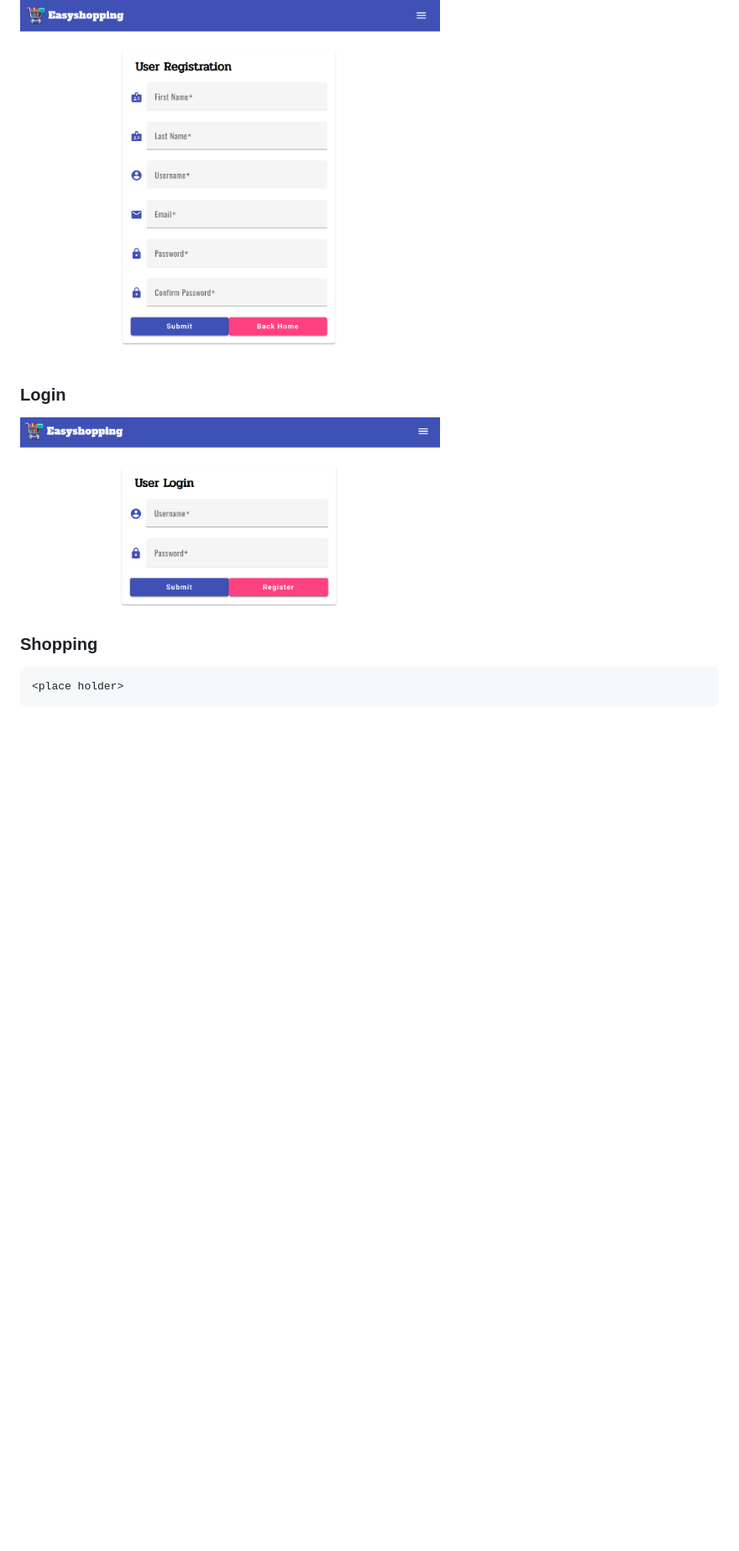
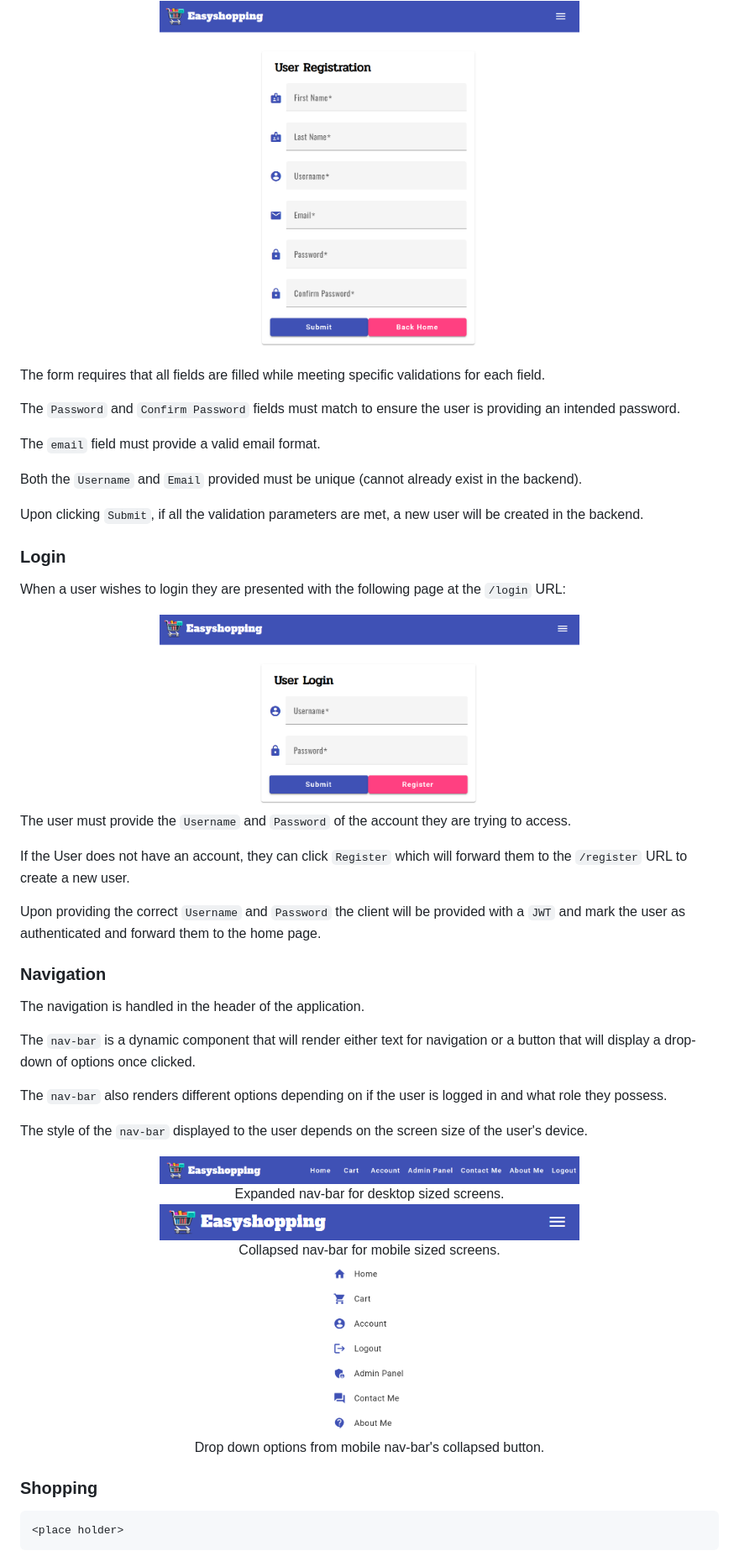
Before and after one commit to ArpitRupa/Easy-Shopping, a Markdown page: README.md, the part around one of its changes. Shown at 84% size. GitHub-like rendering; blank space fills up the shorter version.

```diff
--- a/README.md
+++ b/README.md
@@ -39,11 +41,63 @@ Here is the outline of the user experience along with screenshots of the process
   <img src="./images/auth/user-registration.png" alt="user_register" width="500">
 </div>
 
+
+The form requires that all fields are filled while meeting specific validations for each field.
+
+The `Password` and `Confirm Password` fields must match to ensure the user is providing an intended password.
+
+The `email` field must provide a valid email format.
+
+Both the `Username` and `Email` provided must be unique (cannot already exist in the backend).
+
+Upon clicking `Submit`, if all the validation parameters are met, a new user will be created in the backend.
+
 ### Login
 
-<div style="text-align: center;">
+When a user wishes to login they are presented with the following page at the `/login` URL:
+
+<div align="center">
   <img src="./images/auth/user-login.png" alt="user_login" width="500">
 </div>
+
+The user must provide the `Username` and `Password` of the account they are trying to access.
+
+If the User does not have an account, they can click `Register` which will forward them to the `/register` URL to create a new user.
+
+Upon providing the correct `Username` and `Password` the client will be provided with a `JWT` and mark the user as authenticated and forward them to the home page.
+
+
+### Navigation
+
+The navigation is handled in the header of the application.
+
+The `nav-bar` is a dynamic component that will render either text for navigation or a button that will display a drop-down of options once clicked.
+
+The `nav-bar` also renders different options depending on if the user is logged in and what role they possess.
+
+The style of the `nav-bar` displayed to the user depends on the screen size of the user's device.
+
+<div align="center">
+  <img src="./images/nav/nav-expanded.png" alt="nav_expanded" width="500">
+  <div>
+Expanded nav-bar for desktop sized screens.
+</div>
+</div>
+
+<div align="center">
+  <img src="./images/nav/nav-collapsed.png" alt="nav_collapsed" width="500">
+<div>
+Collapsed nav-bar for mobile sized screens.
+</div>
+</div>
+
+<div align="center">
+  <img src="./images/nav/nav-elements.png" alt="nav_collapsed" width="100">
+<div>
+Drop down options from mobile nav-bar's collapsed button.
+</div>
+</div>
+
 
 ### Shopping
 
```
Also changed, not shown: other parts of README.md (+46 -12 lines).
